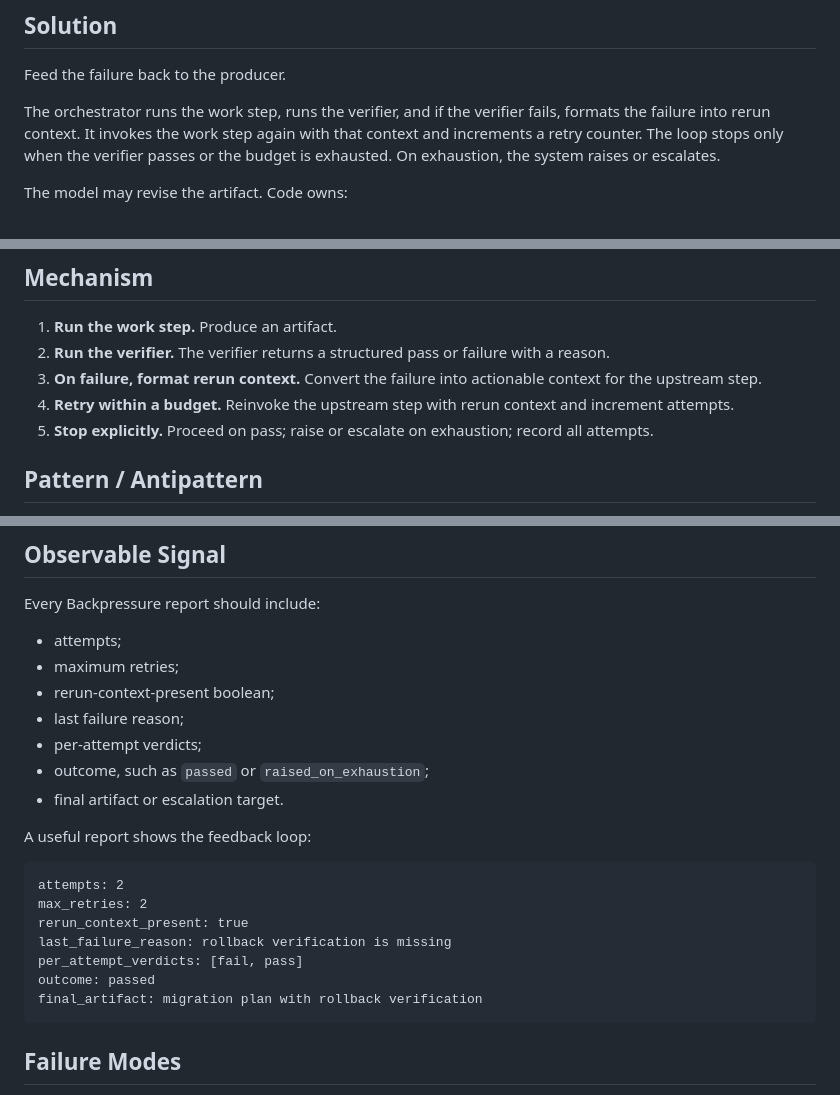
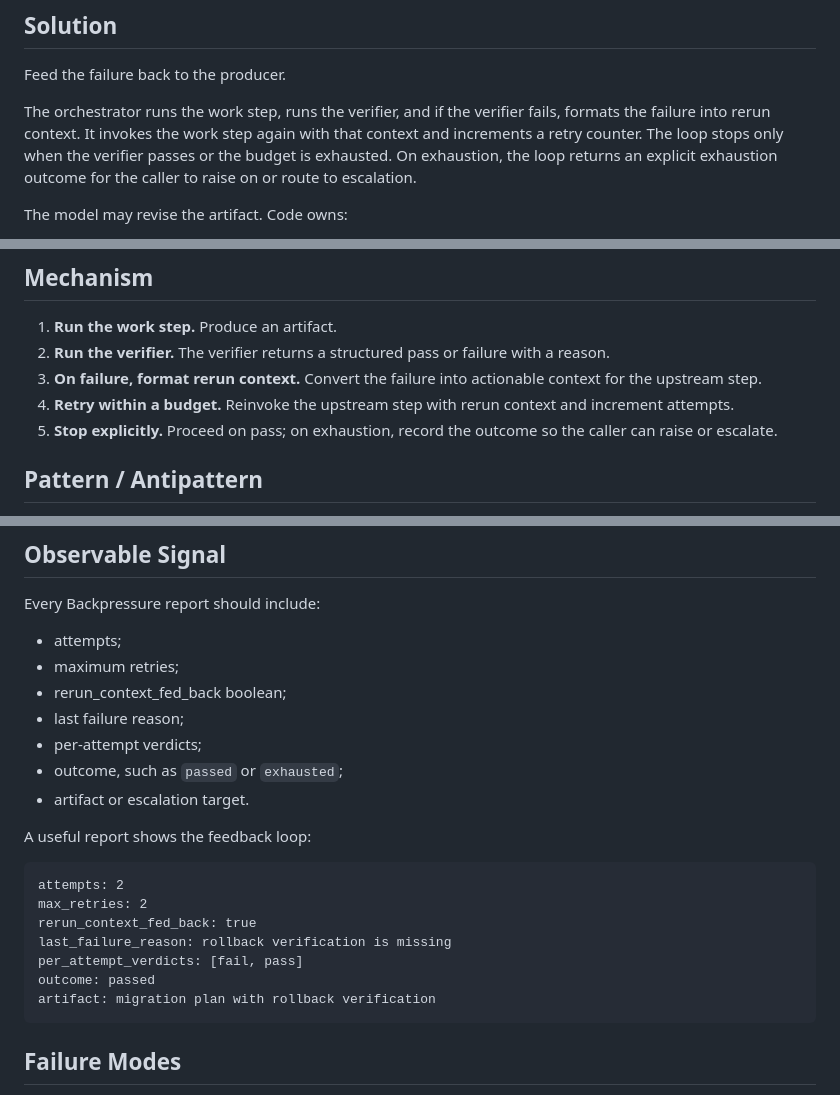
Before and after one commit to verificationdesign/verificationdesign, a Markdown page: ai-design-patterns/cards/backpressure.md, 3 parts joined by grey strips. Drawn GitHub-style.

````diff
--- a/ai-design-patterns/cards/backpressure.md
+++ b/ai-design-patterns/cards/backpressure.md
@@ -38,7 +38,7 @@ That is upstream-unaware failure. The verifier found something, but the work ste
 
 Feed the failure back to the producer.
 
-The orchestrator runs the work step, runs the verifier, and if the verifier fails, formats the failure into rerun context. It invokes the work step again with that context and increments a retry counter. The loop stops only when the verifier passes or the budget is exhausted. On exhaustion, the system raises or escalates.
+The orchestrator runs the work step, runs the verifier, and if the verifier fails, formats the failure into rerun context. It invokes the work step again with that context and increments a retry counter. The loop stops only when the verifier passes or the budget is exhausted. On exhaustion, the loop returns an explicit exhaustion outcome for the caller to raise on or route to escalation.
 
 The model may revise the artifact. Code owns:
 
@@ -55,7 +55,7 @@ The model may revise the artifact. Code owns:
 2. **Run the verifier.** The verifier returns a structured pass or failure with a reason.
 3. **On failure, format rerun context.** Convert the failure into actionable context for the upstream step.
 4. **Retry within a budget.** Reinvoke the upstream step with rerun context and increment attempts.
-5. **Stop explicitly.** Proceed on pass; raise or escalate on exhaustion; record all attempts.
+5. **Stop explicitly.** Proceed on pass; on exhaustion, record the outcome so the caller can raise or escalate.
 
 ## Pattern / Antipattern
 
@@ -196,22 +235,22 @@ Every Backpressure report should include:
 
 * attempts;
 * maximum retries;
-* rerun-context-present boolean;
+* rerun_context_fed_back boolean;
 * last failure reason;
 * per-attempt verdicts;
-* outcome, such as `passed` or `raised_on_exhaustion`;
-* final artifact or escalation target.
+* outcome, such as `passed` or `exhausted`;
+* artifact or escalation target.
 
 A useful report shows the feedback loop:
 
 ```text
 attempts: 2
 max_retries: 2
-rerun_context_present: true
+rerun_context_fed_back: true
 last_failure_reason: rollback verification is missing
 per_attempt_verdicts: [fail, pass]
 outcome: passed
-final_artifact: migration plan with rollback verification
+artifact: migration plan with rollback verification
 ```
 
 ## Failure Modes
````
Also changed, not shown: other parts of ai-design-patterns/cards/backpressure.md (+45 -6 lines).
